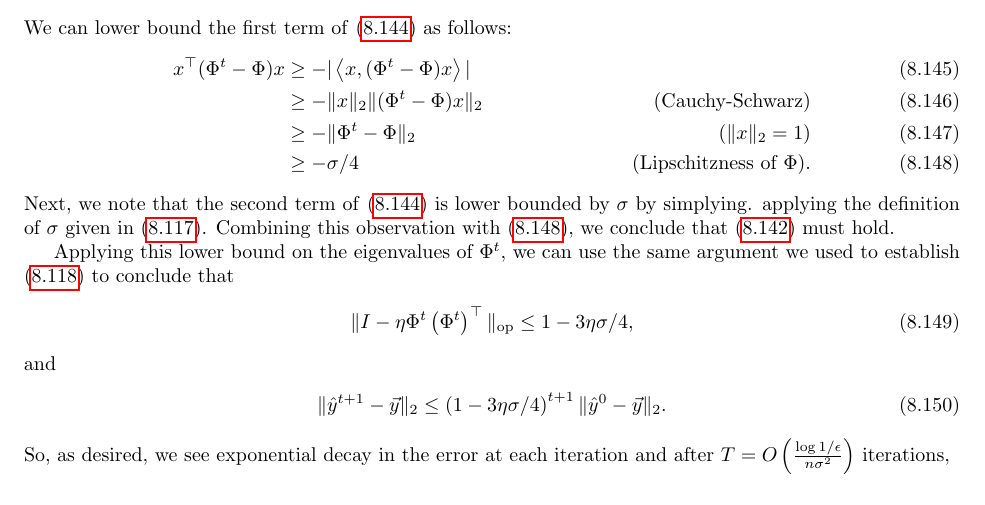
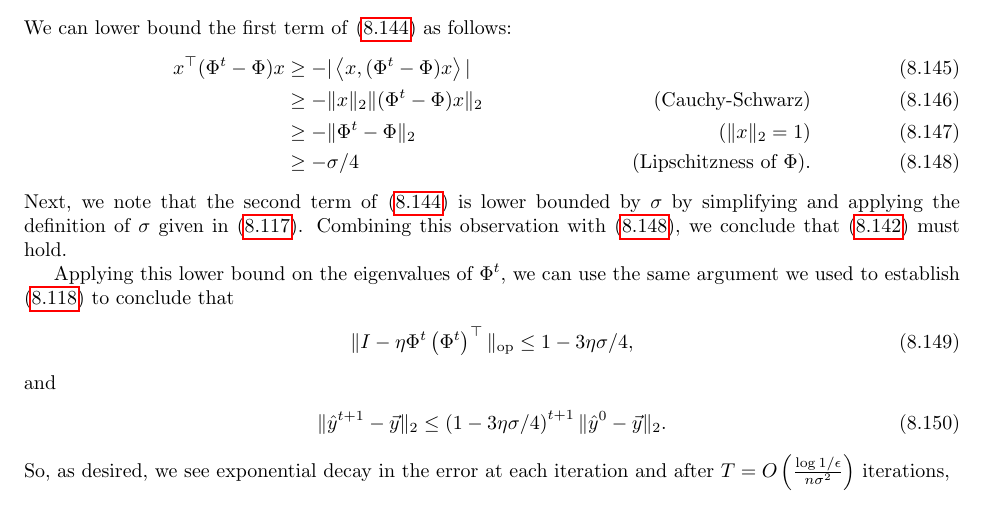
Before and after one commit to tengyuma/cs229m_notes, a LaTeX thesis (tex/master.tex, which reads tex/collection/07-03-ntk.tex): part of page 97 of 129, cut so that both start at the same text. Compiled offline with pdfLaTeX.

Commit message:
fixed typo

```diff
--- a/tex/collection/07-03-ntk.tex
+++ b/tex/collection/07-03-ntk.tex
@@ -437,7 +437,7 @@ We can lower bound the first term of \eqref{lec14:eqn:eigenbound_phi_t} as follo
     &\geq -\norm{\Phi^t - \Phi}_2 &\text{($\norm{x}_2 = 1$)}\\
     &\geq -\sigma/4 &\text{(Lipschitzness of $\Phi$)}. \label{lec14:eqn:termone_eigenbound}
 \end{align}
-Next, we note that the second term of \eqref{lec14:eqn:eigenbound_phi_t} is lower bounded by $\sigma$ by simplying. applying the definition of $\sigma$ given in \eqref{lec14:eqn:sigma_def}. Combining this observation with \eqref{lec14:eqn:termone_eigenbound}, we conclude that \eqref{lec14:eqn:phi_t_eigenvalue_bound} must hold.
+Next, we note that the second term of \eqref{lec14:eqn:eigenbound_phi_t} is lower bounded by $\sigma$ by simplifying and applying the definition of $\sigma$ given in \eqref{lec14:eqn:sigma_def}. Combining this observation with \eqref{lec14:eqn:termone_eigenbound}, we conclude that \eqref{lec14:eqn:phi_t_eigenvalue_bound} must hold.
 
 Applying this lower bound on the eigenvalues of $\Phi^t$, we can use the same argument we used to establish \eqref{lec14:eqn:g_decomp_op} to conclude that
 \begin{align}
```
Also changed, not shown: master.pdf.
